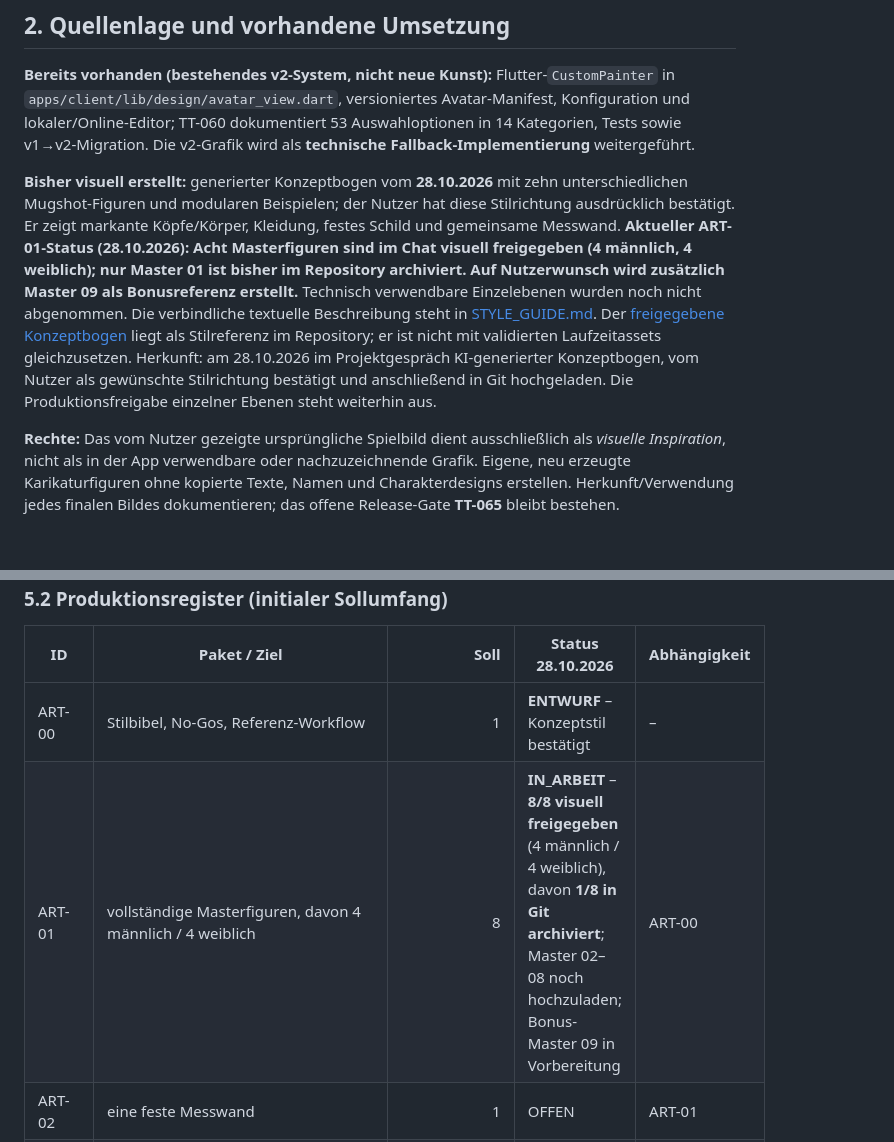
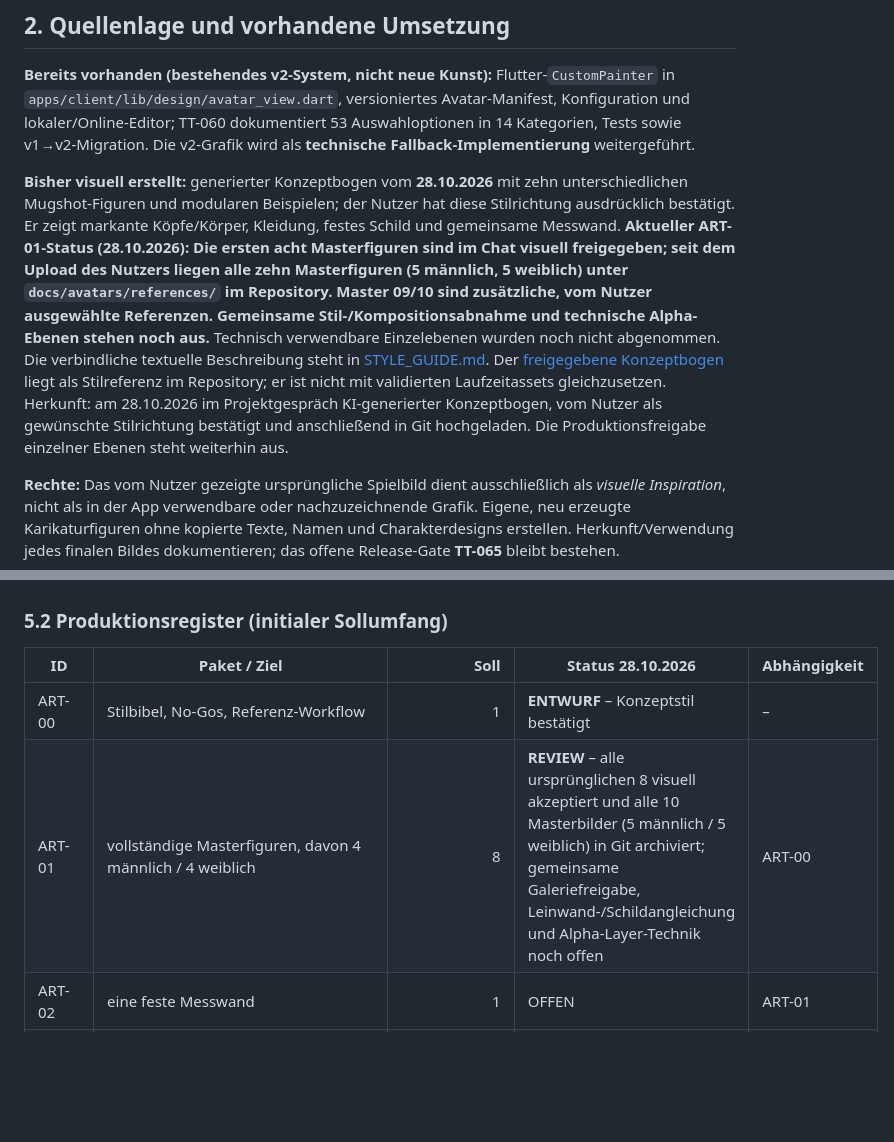
Before and after one commit to philip20794/Trinktribunal, a Markdown page: docs/avatars/AVATAR_GRAPHICS_PLAN.md, 2 parts joined by grey strips. Drawn GitHub-style; blank space fills up the shorter version.

```diff
--- a/docs/avatars/AVATAR_GRAPHICS_PLAN.md
+++ b/docs/avatars/AVATAR_GRAPHICS_PLAN.md
@@ -24,7 +24,7 @@ Die finale Komposition soll beim Editor (ca. 320 px) detailliert sein und auf de
 
 **Bereits vorhanden (bestehendes v2-System, nicht neue Kunst):** Flutter-`CustomPainter` in `apps/client/lib/design/avatar_view.dart`, versioniertes Avatar-Manifest, Konfiguration und lokaler/Online-Editor; TT-060 dokumentiert 53 Auswahloptionen in 14 Kategorien, Tests sowie v1→v2-Migration. Die v2-Grafik wird als **technische Fallback-Implementierung** weitergeführt.
 
-**Bisher visuell erstellt:** generierter Konzeptbogen vom **28.10.2026** mit zehn unterschiedlichen Mugshot-Figuren und modularen Beispielen; der Nutzer hat diese Stilrichtung ausdrücklich bestätigt. Er zeigt markante Köpfe/Körper, Kleidung, festes Schild und gemeinsame Messwand. **Aktueller ART-01-Status (28.10.2026): Acht Masterfiguren sind im Chat visuell freigegeben (4 männlich, 4 weiblich); nur Master 01 ist bisher im Repository archiviert. Auf Nutzerwunsch wird zusätzlich Master 09 als Bonusreferenz erstellt.** Technisch verwendbare Einzelebenen wurden noch nicht abgenommen. Die verbindliche textuelle Beschreibung steht in [STYLE_GUIDE.md](STYLE_GUIDE.md). Der [freigegebene Konzeptbogen](references/concept-sheet-approved-2026-10-28.png) liegt als Stilreferenz im Repository; er ist nicht mit validierten Laufzeitassets gleichzusetzen. Herkunft: am 28.10.2026 im Projektgespräch KI-generierter Konzeptbogen, vom Nutzer als gewünschte Stilrichtung bestätigt und anschließend in Git hochgeladen. Die Produktionsfreigabe einzelner Ebenen steht weiterhin aus.
+**Bisher visuell erstellt:** generierter Konzeptbogen vom **28.10.2026** mit zehn unterschiedlichen Mugshot-Figuren und modularen Beispielen; der Nutzer hat diese Stilrichtung ausdrücklich bestätigt. Er zeigt markante Köpfe/Körper, Kleidung, festes Schild und gemeinsame Messwand. **Aktueller ART-01-Status (28.10.2026): Die ersten acht Masterfiguren sind im Chat visuell freigegeben; seit dem Upload des Nutzers liegen **alle zehn Masterfiguren (5 männlich, 5 weiblich)** unter `docs/avatars/references/` im Repository. Master 09/10 sind zusätzliche, vom Nutzer ausgewählte Referenzen. Gemeinsame Stil-/Kompositionsabnahme und technische Alpha-Ebenen stehen noch aus.** Technisch verwendbare Einzelebenen wurden noch nicht abgenommen. Die verbindliche textuelle Beschreibung steht in [STYLE_GUIDE.md](STYLE_GUIDE.md). Der [freigegebene Konzeptbogen](references/concept-sheet-approved-2026-10-28.png) liegt als Stilreferenz im Repository; er ist nicht mit validierten Laufzeitassets gleichzusetzen. Herkunft: am 28.10.2026 im Projektgespräch KI-generierter Konzeptbogen, vom Nutzer als gewünschte Stilrichtung bestätigt und anschließend in Git hochgeladen. Die Produktionsfreigabe einzelner Ebenen steht weiterhin aus.
 
 **Rechte:** Das vom Nutzer gezeigte ursprüngliche Spielbild dient ausschließlich als *visuelle Inspiration*, nicht als in der App verwendbare oder nachzuzeichnende Grafik. Eigene, neu erzeugte Karikaturfiguren ohne kopierte Texte, Namen und Charakterdesigns erstellen. Herkunft/Verwendung jedes finalen Bildes dokumentieren; das offene Release-Gate **TT-065** bleibt bestehen.
 
@@ -95,7 +106,7 @@ Je nach Teil sind zusätzliche Vor-/Hinterebenen nötig; **das Schild bleibt una
 | ID | Paket / Ziel | Soll | Status 28.10.2026 | Abhängigkeit |
 | --- | --- | ---: | --- | --- |
 | ART-00 | Stilbibel, No-Gos, Referenz-Workflow | 1 | **ENTWURF** – Konzeptstil bestätigt | – |
-| ART-01 | vollständige Masterfiguren, davon 4 männlich / 4 weiblich | 8 | **IN_ARBEIT** – **8/8 visuell freigegeben** (4 männlich / 4 weiblich), davon **1/8 in Git archiviert**; Master 02–08 noch hochzuladen; Bonus-Master 09 in Vorbereitung | ART-00 |
+| ART-01 | vollständige Masterfiguren, davon 4 männlich / 4 weiblich | 8 | **REVIEW** – alle ursprünglichen 8 visuell akzeptiert und alle 10 Masterbilder (5 männlich / 5 weiblich) in Git archiviert; gemeinsame Galeriefreigabe, Leinwand-/Schildangleichung und Alpha-Layer-Technik noch offen | ART-00 |
 | ART-02 | eine feste Messwand | 1 | OFFEN | ART-01 |
 | ART-03 | ein festes Namensschild, Text-Safe-Area | 1 | OFFEN | ART-01 |
 | ART-04 | Griffsystem: Handrücken/Finger, ggf. Körperfamilien | 1 Basis-Set + nötige Varianten | OFFEN | ART-03 |
```
Also changed, not shown: other parts of docs/avatars/AVATAR_GRAPHICS_PLAN.md (+35 -25 lines).
